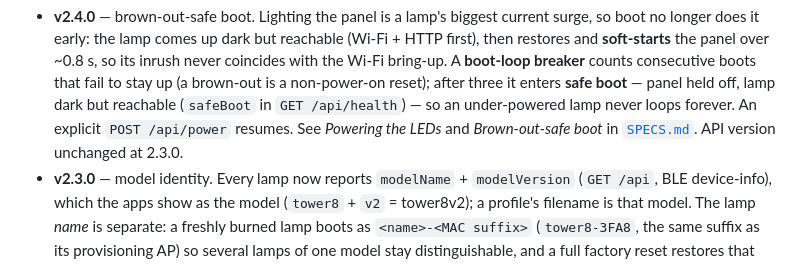
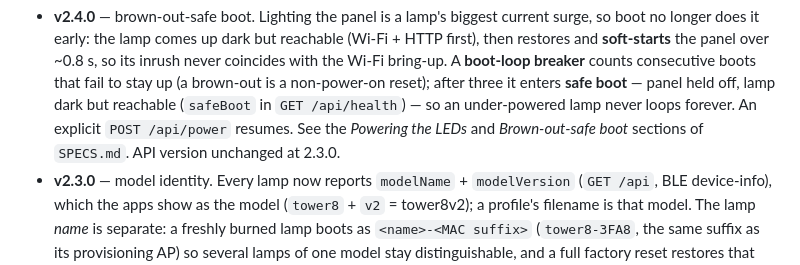
Before and after one commit to nebeleben/plaiiin-light, a Markdown page: README.md, the part around the change. Drawn GitHub-style.

Commit message:
website: firmware → 2.4.0; changelog regenerated
Bumps the lampos.html flash-base fallback to v2.4.0 (the live page still
resolves the real version from firmware/index.json) and regenerates
changelog.html, which now carries the v2.4.0 brown-out-safe-boot entry.

Also drops a markdown link from the v2.4.0 README bullet — that bullet is the
source for the generated changelog, whose markdown subset doesn't render links,
and the other bullets avoid them anyway.

Co-Authored-By: Claude Fable 5.1 <noreply@anthropic.com>

```diff
--- a/README.md
+++ b/README.md
@@ -216,8 +216,8 @@ What's new in the 2.x line:
   brown-out is a non-power-on reset); after three it enters **safe boot** —
   panel held off, lamp dark but reachable (`safeBoot` in `GET /api/health`) —
   so an under-powered lamp never loops forever. An explicit `POST /api/power`
-  resumes. See *Powering the LEDs* and *Brown-out-safe boot* in
-  [`SPECS.md`](SPECS.md). API version unchanged at 2.3.0.
+  resumes. See the *Powering the LEDs* and *Brown-out-safe boot* sections of
+  `SPECS.md`. API version unchanged at 2.3.0.
 - **v2.3.0** — model identity. Every lamp now reports `modelName` +
   `modelVersion` (`GET /api`, BLE device-info), which the apps show as the
   model (`tower8` + `v2` = tower8v2); a profile's filename is that model.
```
